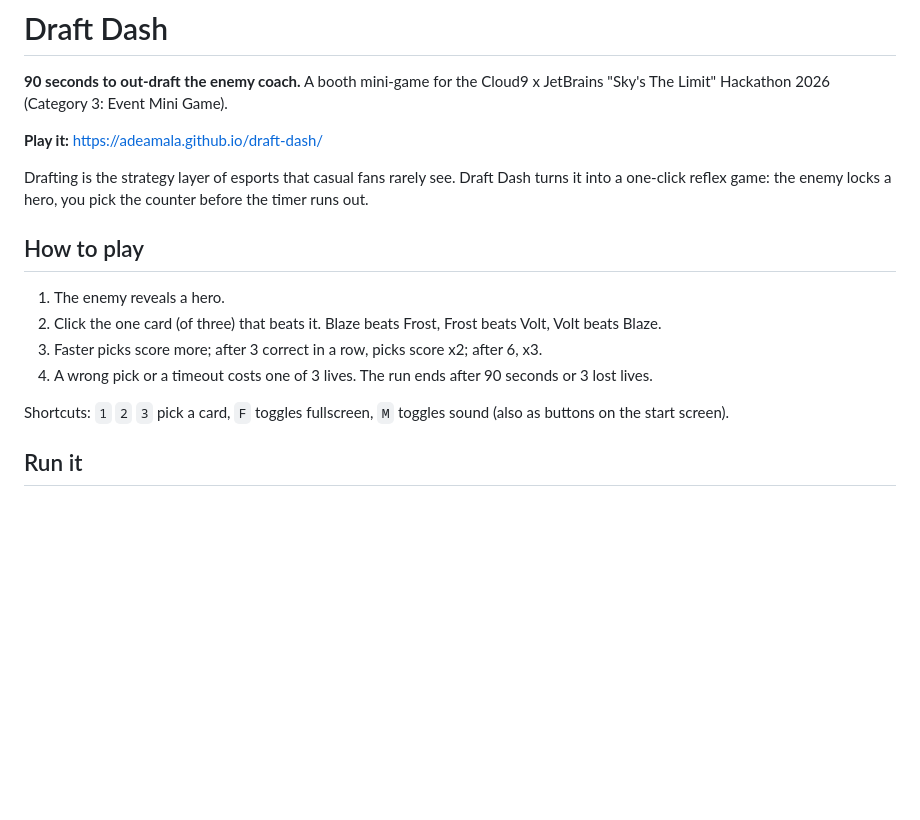
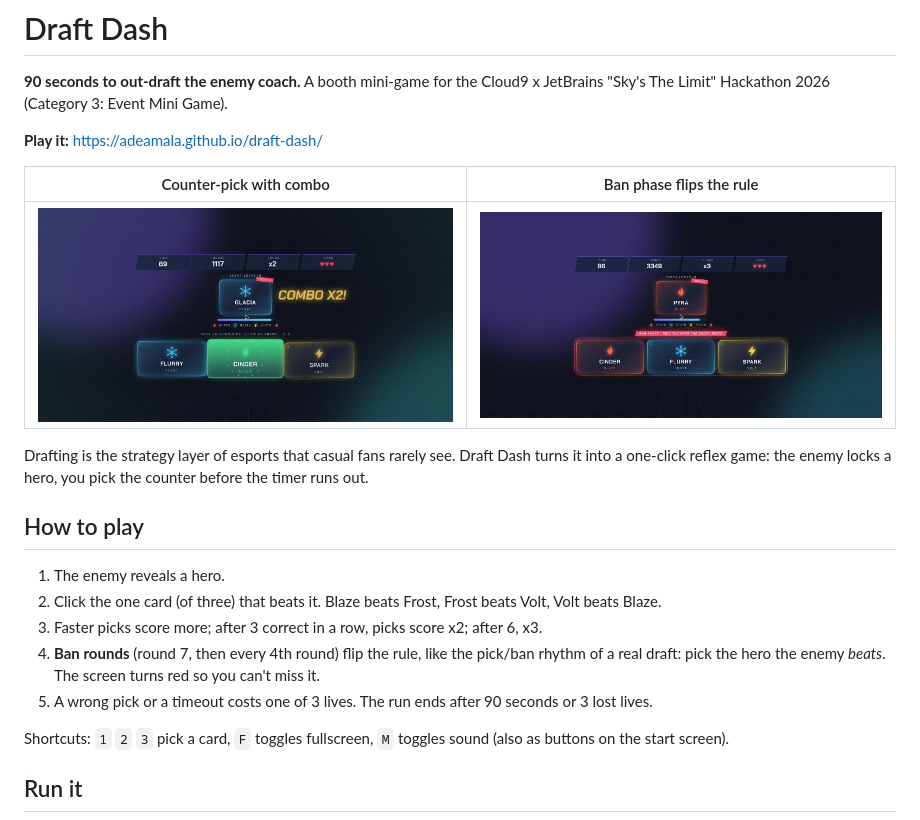
Before and after one commit to adeamala/draft-dash, a Markdown page: README.md, the part around the change. Rendered like a GitHub page; pictures changed too: docs/gallery/02-combo.jpg (added), docs/gallery/03-ban-phase.jpg (added); blank space fills up the shorter version.

Commit message:
feat: ban rounds, sharper pitch and gallery screenshots

```diff
--- a/README.md
+++ b/README.md
@@ -3,6 +3,10 @@
 **90 seconds to out-draft the enemy coach.** A booth mini-game for the Cloud9 x JetBrains "Sky's The Limit" Hackathon 2026 (Category 3: Event Mini Game).
 
 **Play it:** https://adeamala.github.io/draft-dash/
+
+| Counter-pick with combo | Ban phase flips the rule |
+|---|---|
+| ![Combo](docs/gallery/02-combo.jpg) | ![Ban phase](docs/gallery/03-ban-phase.jpg) |
 
 Drafting is the strategy layer of esports that casual fans rarely see. Draft Dash turns it into a one-click reflex game: the enemy locks a hero, you pick the counter before the timer runs out.
 
@@ -11,7 +15,8 @@ Drafting is the strategy layer of esports that casual fans rarely see. Draft Das
 1. The enemy reveals a hero.
 2. Click the one card (of three) that beats it. Blaze beats Frost, Frost beats Volt, Volt beats Blaze.
 3. Faster picks score more; after 3 correct in a row, picks score x2; after 6, x3.
-4. A wrong pick or a timeout costs one of 3 lives. The run ends after 90 seconds or 3 lost lives.
+4. **Ban rounds** (round 7, then every 4th round) flip the rule, like the pick/ban rhythm of a real draft: pick the hero the enemy *beats*. The screen turns red so you can't miss it.
+5. A wrong pick or a timeout costs one of 3 lives. The run ends after 90 seconds or 3 lost lives.
 
 Shortcuts: `1` `2` `3` pick a card, `F` toggles fullscreen, `M` toggles sound (also as buttons on the start screen).
 
```
Also changed, not shown: docs/gallery/01-start.jpg (added), docs/gallery/04-score.jpg (added), 4 other files.
